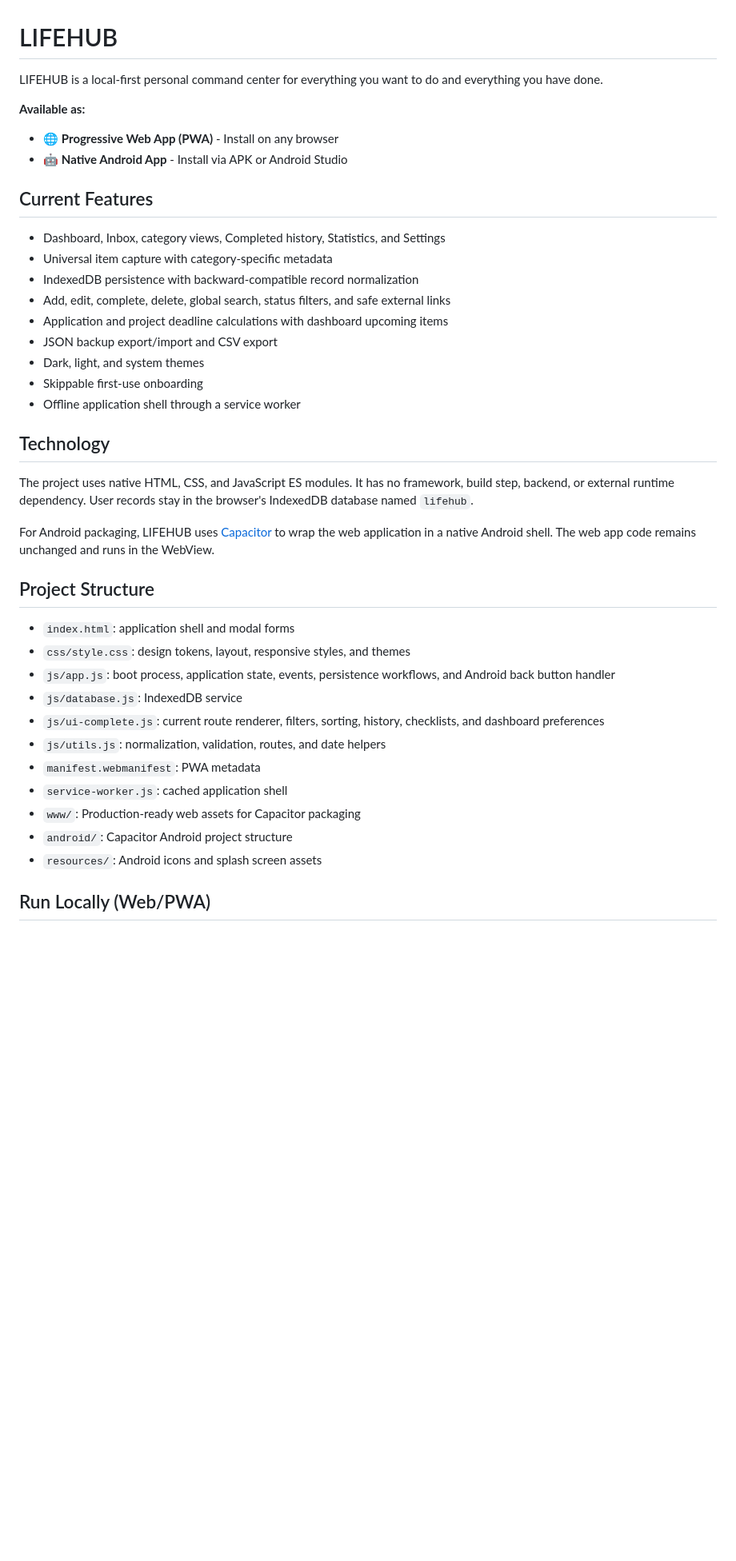
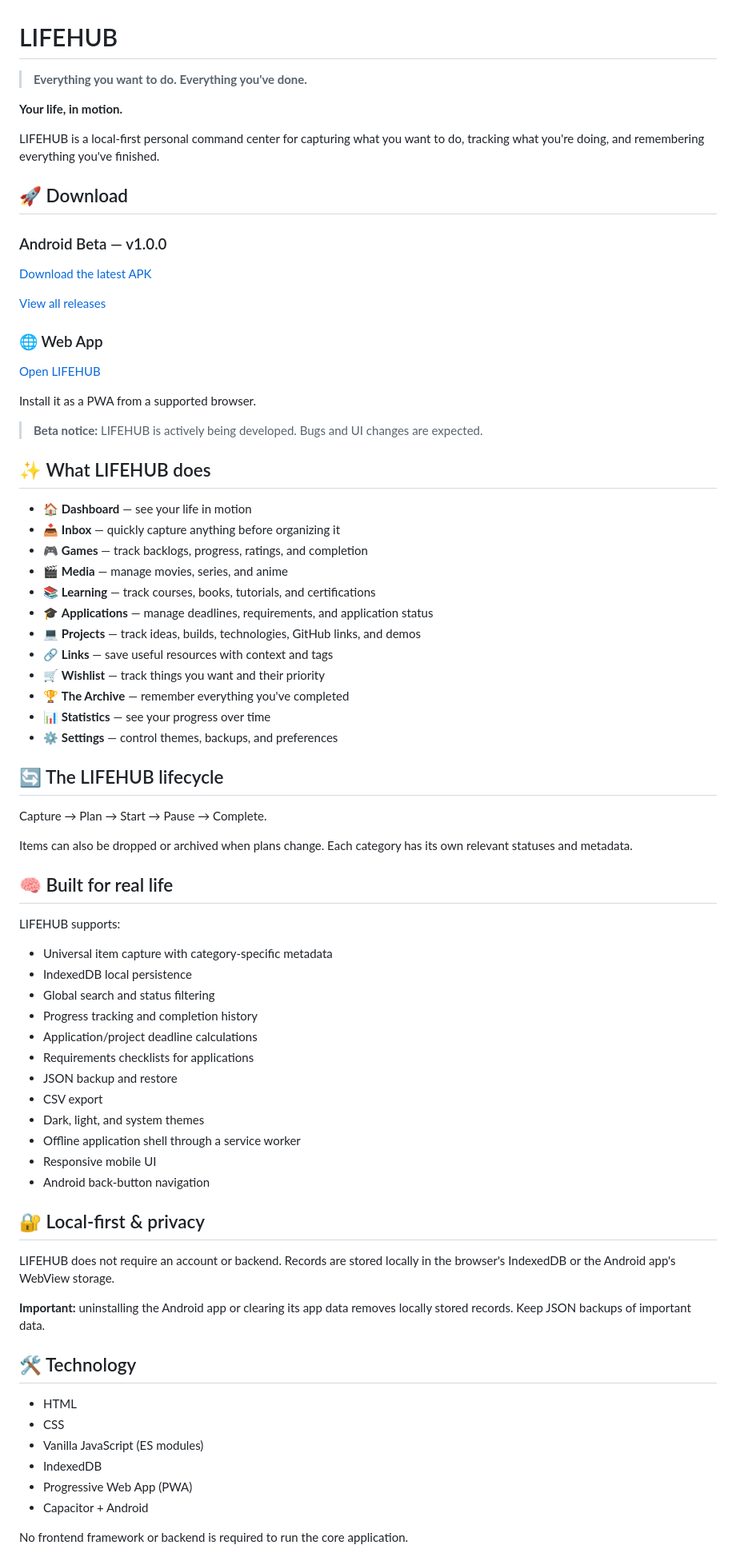
Before and after one commit to raizen-here/LIFEHUB, a Markdown page: README.md, the part around one of its changes. Shown at 80% size. GitHub-like rendering; blank space fills up the shorter version.

Commit message:
docs: polish beta product README

```diff
--- a/README.md
+++ b/README.md
@@ -1,42 +1,79 @@
 # LIFEHUB
 
-LIFEHUB is a local-first personal command center for everything you want to do and everything you have done.
+> **Everything you want to do. Everything you've done.**
 
-**Available as:**
-- 🌐 **Progressive Web App (PWA)** - Install on any browser
-- 🤖 **Native Android App** - Install via APK or Android Studio
+**Your life, in motion.**
 
-## Current Features
+LIFEHUB is a local-first personal command center for capturing what you want to do, tracking what you're doing, and remembering everything you've finished.
 
-- Dashboard, Inbox, category views, Completed history, Statistics, and Settings
+## 🚀 Download
+
+### Android Beta — v1.0.0
+
+[Download the latest APK](https://github.com/raizen-here/LIFEHUB/releases/download/v1.0.0-beta/LIFEHUB-v1.0.0-BETA.apk)
+
+[View all releases](https://github.com/raizen-here/LIFEHUB/releases)
+
+### 🌐 Web App
+
+[Open LIFEHUB](https://raizen-here.github.io/LIFEHUB/)
+
+Install it as a PWA from a supported browser.
+
+> **Beta notice:** LIFEHUB is actively being developed. Bugs and UI changes are expected.
+
+## ✨ What LIFEHUB does
+
+- 🏠 **Dashboard** — see your life in motion
+- 📥 **Inbox** — quickly capture anything before organizing it
+- 🎮 **Games** — track backlogs, progress, ratings, and completion
+- 🎬 **Media** — manage movies, series, and anime
+- 📚 **Learning** — track courses, books, tutorials, and certifications
+- 🎓 **Applications** — manage deadlines, requirements, and application status
+- 💻 **Projects** — track ideas, builds, technologies, GitHub links, and demos
+- 🔗 **Links** — save useful resources with context and tags
+- 🛒 **Wishlist** — track things you want and their priority
+- 🏆 **The Archive** — remember everything you've completed
+- 📊 **Statistics** — see your progress over time
+- ⚙️ **Settings** — control themes, backups, and preferences
+
+## 🔄 The LIFEHUB lifecycle
+
+Capture → Plan → Start → Pause → Complete.
+
+Items can also be dropped or archived when plans change. Each category has its own relevant statuses and metadata.
+
+## 🧠 Built for real life
+
+LIFEHUB supports:
+
 - Universal item capture with category-specific metadata
-- IndexedDB persistence with backward-compatible record normalization
-- Add, edit, complete, delete, global search, status filters, and safe external links
-- Application and project deadline calculations with dashboard upcoming items
-- JSON backup export/import and CSV export
+- IndexedDB local persistence
+- Global search and status filtering
+- Progress tracking and completion history
+- Application/project deadline calculations
+- Requirements checklists for applications
+- JSON backup and restore
+- CSV export
 - Dark, light, and system themes
-- Skippable first-use onboarding
 - Offline application shell through a service worker
+- Responsive mobile UI
+- Android back-button navigation
 
-## Technology
+## 🔐 Local-first & privacy
 
-The project uses native HTML, CSS, and JavaScript ES modules. It has no framework, build step, backend, or external runtime dependency. User records stay in the browser's IndexedDB database named `lifehub`.
+LIFEHUB does not require an account or backend. Records are stored locally in the browser's IndexedDB or the Android app's WebView storage.
 
-For Android packaging, LIFEHUB uses [Capacitor](https://capacitorjs.com/) to wrap the web application in a native Android shell. The web app code remains unchanged and runs in the WebView.
+**Important:** uninstalling the Android app or clearing its app data removes locally stored records. Keep JSON backups of important data.
 
-## Project Structure
+## 🛠️ Technology
 
-- `index.html`: application shell and modal forms
-- `css/style.css`: design tokens, layout, responsive styles, and themes
-- `js/app.js`: boot process, application state, events, persistence workflows, and Android back button handler
-- `js/database.js`: IndexedDB service
-- `js/ui-complete.js`: current route renderer, filters, sorting, history, checklists, and dashboard preferences
-- `js/utils.js`: normalization, validation, routes, and date helpers
-- `manifest.webmanifest`: PWA metadata
-- `service-worker.js`: cached application shell
-- `www/`: Production-ready web assets for Capacitor packaging
-- `android/`: Capacitor Android project structure
-- `resources/`: Android icons and splash screen assets
+- HTML
+- CSS
+- Vanilla JavaScript (ES modules)
+- IndexedDB
+- Progressive Web App (PWA)
+- Capacitor + Android
 
-## Run Locally (Web/PWA)
+No frontend framework or backend is required to run the core application.
 
```
Also changed, not shown: other parts of README.md (+47 -108 lines).
